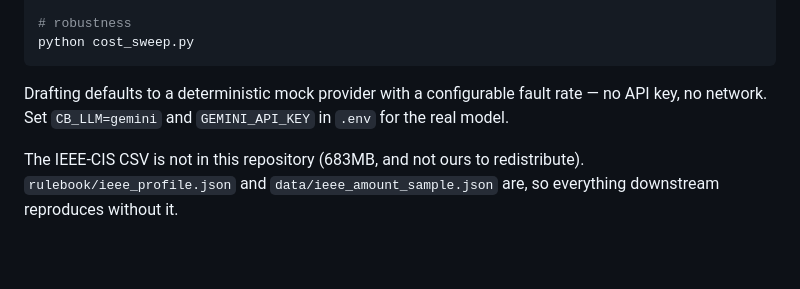
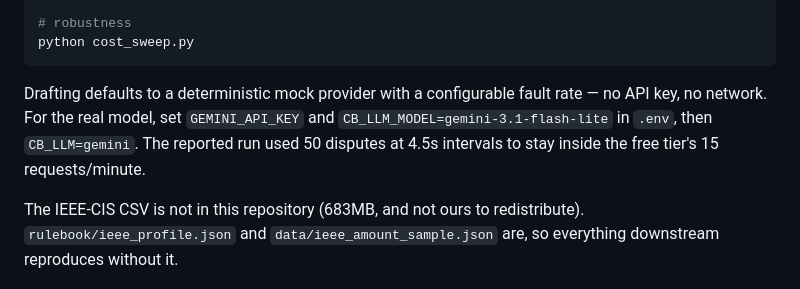
Before and after one commit to yvssshubam/razorpay-ai-buildathon, a Markdown page: README.md, the part around one of its changes. GitHub-like rendering; blank space fills up the shorter version.

````diff
--- a/README.md
+++ b/README.md
@@ -377,8 +399,10 @@ python cost_sweep.py
 ```
 
 Drafting defaults to a deterministic mock provider with a configurable fault
-rate — no API key, no network. Set `CB_LLM=gemini` and `GEMINI_API_KEY` in
-`.env` for the real model.
+rate — no API key, no network. For the real model, set `GEMINI_API_KEY` and
+`CB_LLM_MODEL=gemini-3.1-flash-lite` in `.env`, then `CB_LLM=gemini`. The
+reported run used 50 disputes at 4.5s intervals to stay inside the free tier's
+15 requests/minute.
 
 The IEEE-CIS CSV is not in this repository (683MB, and not ours to
 redistribute). `rulebook/ieee_profile.json` and `data/ieee_amount_sample.json`
````
Also changed, not shown: other parts of README.md (+27 -5 lines).
